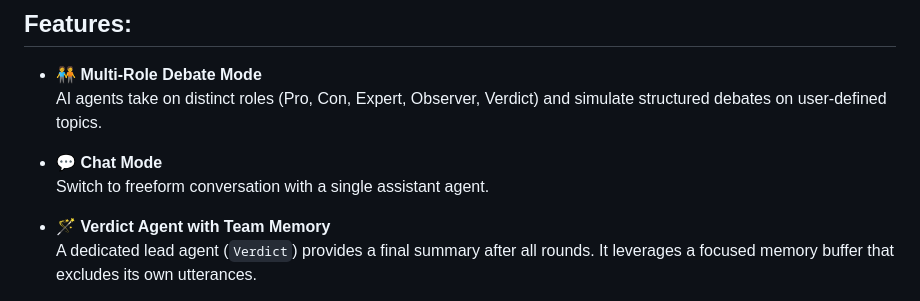
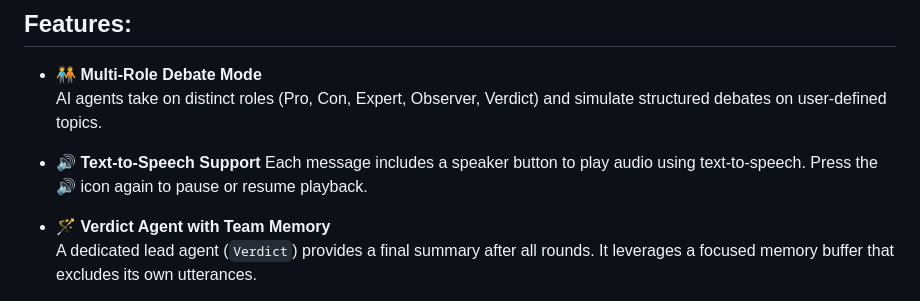
Before and after one commit to tongyu0924/AI-Multi-Role-Debate-Simulator, a Markdown page: README.md, the part around the change. GitHub-like rendering.

```diff
--- a/README.md
+++ b/README.md
@@ -12,8 +12,8 @@ Image source: <a href="https://oeur-studio.weebly.com/oeurwe.html" target="_blan
 - **🧑‍🤝‍🧑 Multi-Role Debate Mode**
   AI agents take on distinct roles (Pro, Con, Expert, Observer, Verdict) and simulate structured debates on user-defined topics.
 
-- **💬 Chat Mode**
-  Switch to freeform conversation with a single assistant agent.
+- **🔊 Text-to-Speech Support**
+Each message includes a speaker button to play audio using text-to-speech. Press the 🔊 icon again to pause or resume playback.
 
 - **🪄 Verdict Agent with Team Memory**
   A dedicated lead agent (`Verdict`) provides a final summary after all rounds. It leverages a focused memory buffer that excludes its own utterances.
```
